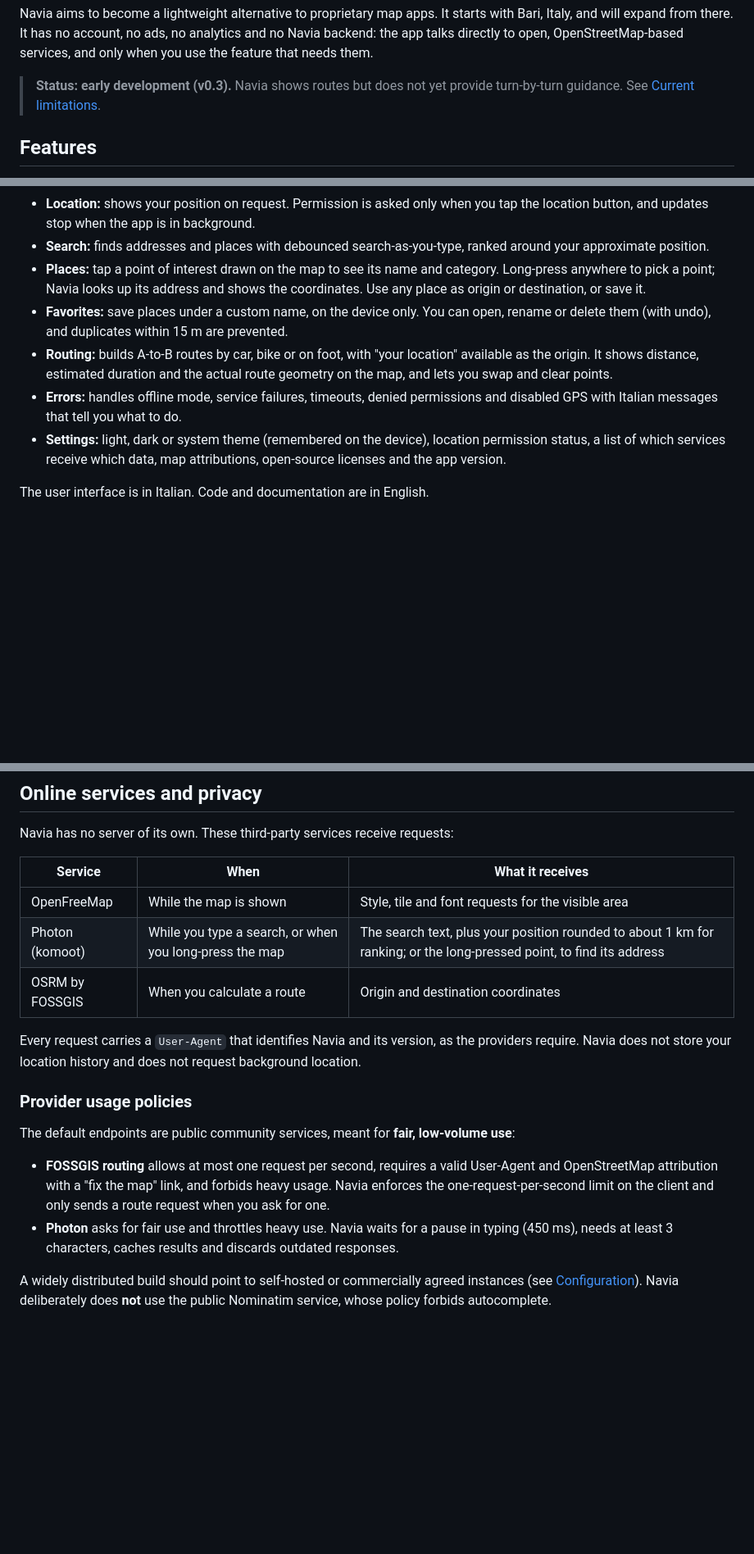
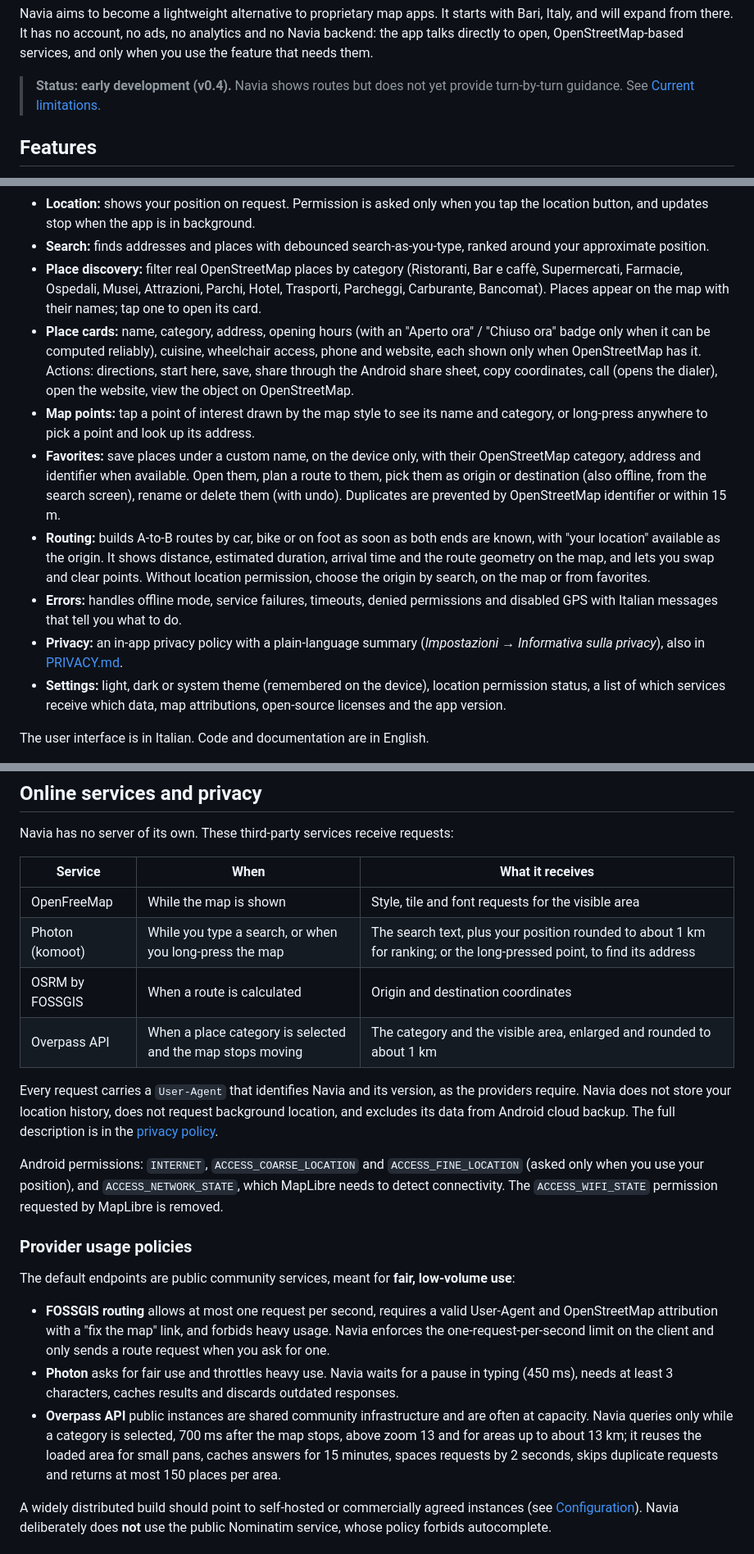
Before and after one commit to biagio-scaglia/Navia, a Markdown page: README.md, 3 parts joined by grey strips. Shown at 82% size. Rendered like a GitHub page; blank space fills up the shorter version.

Commit message:
docs: document places, privacy, permissions and data licenses

```diff
--- a/README.md
+++ b/README.md
@@ -15,7 +15,7 @@ ads, no analytics and no Navia backend: the app talks directly to open,
 OpenStreetMap-based services, and only when you use the feature that needs
 them.
 
-> **Status: early development (v0.3).** Navia shows routes but does not yet
+> **Status: early development (v0.4).** Navia shows routes but does not yet
 > provide turn-by-turn guidance. See [Current limitations](#current-limitations).
 
 ## Features
@@ -33,18 +33,34 @@ them.
   you tap the location button, and updates stop when the app is in background.
 - **Search:** finds addresses and places with debounced search-as-you-type,
   ranked around your approximate position.
-- **Places:** tap a point of interest drawn on the map to see its name and
-  category. Long-press anywhere to pick a point; Navia looks up its address
-  and shows the coordinates. Use any place as origin or destination, or save
-  it.
-- **Favorites:** save places under a custom name, on the device only. You can
-  open, rename or delete them (with undo), and duplicates within 15 m are
-  prevented.
-- **Routing:** builds A-to-B routes by car, bike or on foot, with "your
-  location" available as the origin. It shows distance, estimated duration and
-  the actual route geometry on the map, and lets you swap and clear points.
+- **Place discovery:** filter real OpenStreetMap places by category
+  (Ristoranti, Bar e caffè, Supermercati, Farmacie, Ospedali, Musei,
+  Attrazioni, Parchi, Hotel, Trasporti, Parcheggi, Carburante, Bancomat).
+  Places appear on the map with their names; tap one to open its card.
+- **Place cards:** name, category, address, opening hours (with an "Aperto
+  ora" / "Chiuso ora" badge only when it can be computed reliably), cuisine,
+  wheelchair access, phone and website, each shown only when OpenStreetMap
+  has it. Actions: directions, start here, save, share through the Android
+  share sheet, copy coordinates, call (opens the dialer), open the website,
+  view the object on OpenStreetMap.
+- **Map points:** tap a point of interest drawn by the map style to see its
+  name and category, or long-press anywhere to pick a point and look up its
+  address.
+- **Favorites:** save places under a custom name, on the device only, with
+  their OpenStreetMap category, address and identifier when available. Open
+  them, plan a route to them, pick them as origin or destination (also
+  offline, from the search screen), rename or delete them (with undo).
+  Duplicates are prevented by OpenStreetMap identifier or within 15 m.
+- **Routing:** builds A-to-B routes by car, bike or on foot as soon as both
+  ends are known, with "your location" available as the origin. It shows
+  distance, estimated duration, arrival time and the route geometry on the
+  map, and lets you swap and clear points. Without location permission,
+  choose the origin by search, on the map or from favorites.
 - **Errors:** handles offline mode, service failures, timeouts, denied
   permissions and disabled GPS with Italian messages that tell you what to do.
+- **Privacy:** an in-app privacy policy with a plain-language summary
+  (*Impostazioni → Informativa sulla privacy*), also in
+  [PRIVACY.md](PRIVACY.md).
 - **Settings:** light, dark or system theme (remembered on the device),
   location permission status, a list of which services receive which data,
   map attributions, open-source licenses and the app version.
@@ -72,11 +90,18 @@ Navia has no server of its own. These third-party services receive requests:
 | --- | --- | --- |
 | OpenFreeMap | While the map is shown | Style, tile and font requests for the visible area |
 | Photon (komoot) | While you type a search, or when you long-press the map | The search text, plus your position rounded to about 1 km for ranking; or the long-pressed point, to find its address |
-| OSRM by FOSSGIS | When you calculate a route | Origin and destination coordinates |
+| OSRM by FOSSGIS | When a route is calculated | Origin and destination coordinates |
+| Overpass API | When a place category is selected and the map stops moving | The category and the visible area, enlarged and rounded to about 1 km |
 
 Every request carries a `User-Agent` that identifies Navia and its version, as
-the providers require. Navia does not store your location history and does
-not request background location.
+the providers require. Navia does not store your location history, does not
+request background location, and excludes its data from Android cloud
+backup. The full description is in the [privacy policy](PRIVACY.md).
+
+Android permissions: `INTERNET`, `ACCESS_COARSE_LOCATION` and
+`ACCESS_FINE_LOCATION` (asked only when you use your position), and
+`ACCESS_NETWORK_STATE`, which MapLibre needs to detect connectivity. The
+`ACCESS_WIFI_STATE` permission requested by MapLibre is removed.
 
 ### Provider usage policies
 
@@ -90,6 +115,12 @@ low-volume use**:
 - **Photon** asks for fair use and throttles heavy use. Navia waits for a
   pause in typing (450 ms), needs at least 3 characters, caches results and
   discards outdated responses.
+- **Overpass API** public instances are shared community infrastructure and
+  are often at capacity. Navia queries only while a category is selected,
+  700 ms after the map stops, above zoom 13 and for areas up to about 13 km;
+  it reuses the loaded area for small pans, caches answers for 15 minutes,
+  spaces requests by 2 seconds, skips duplicate requests and returns at most
+  150 places per area.
 
 A widely distributed build should point to self-hosted or commercially
 agreed instances (see [Configuration](#configuration)). Navia deliberately
```
Also changed, not shown: other parts of README.md (+24 -7 lines), docs/DATA_LICENSES.md (added, +77 -0 lines).
